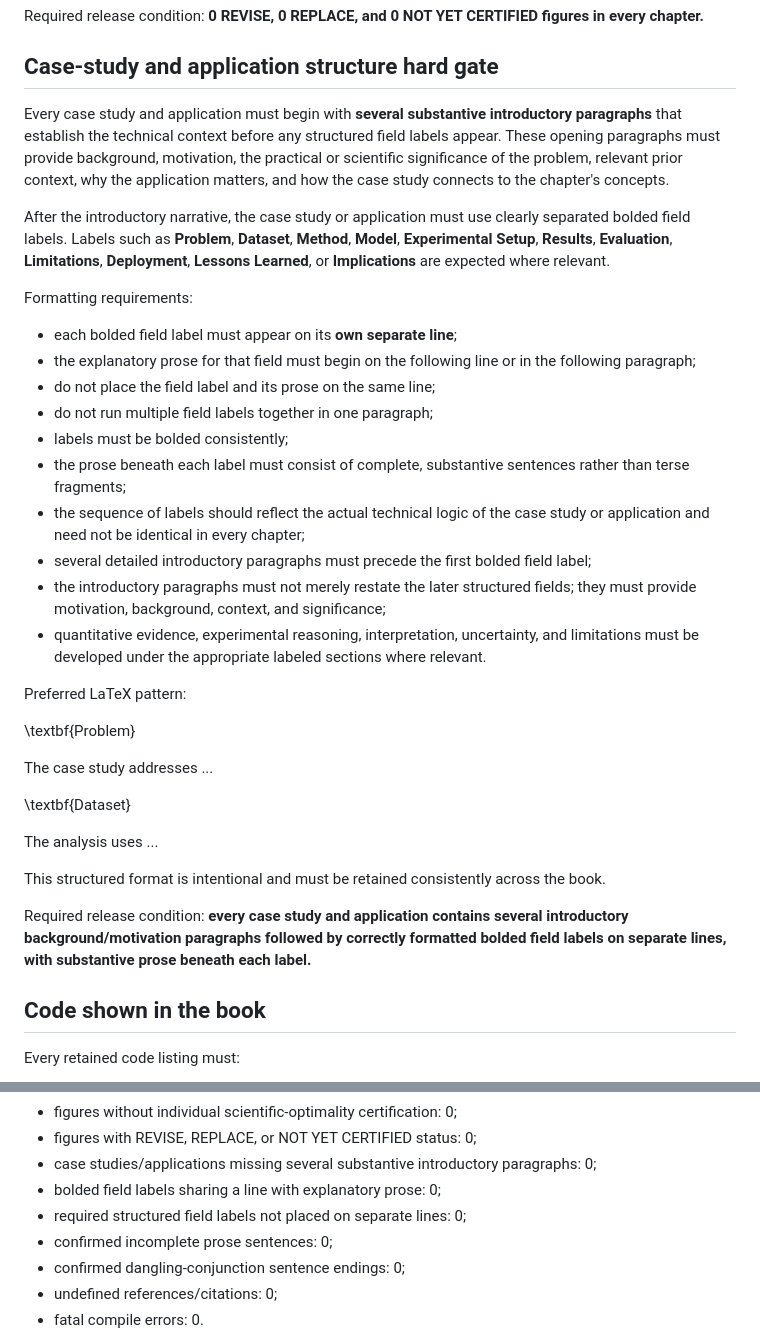
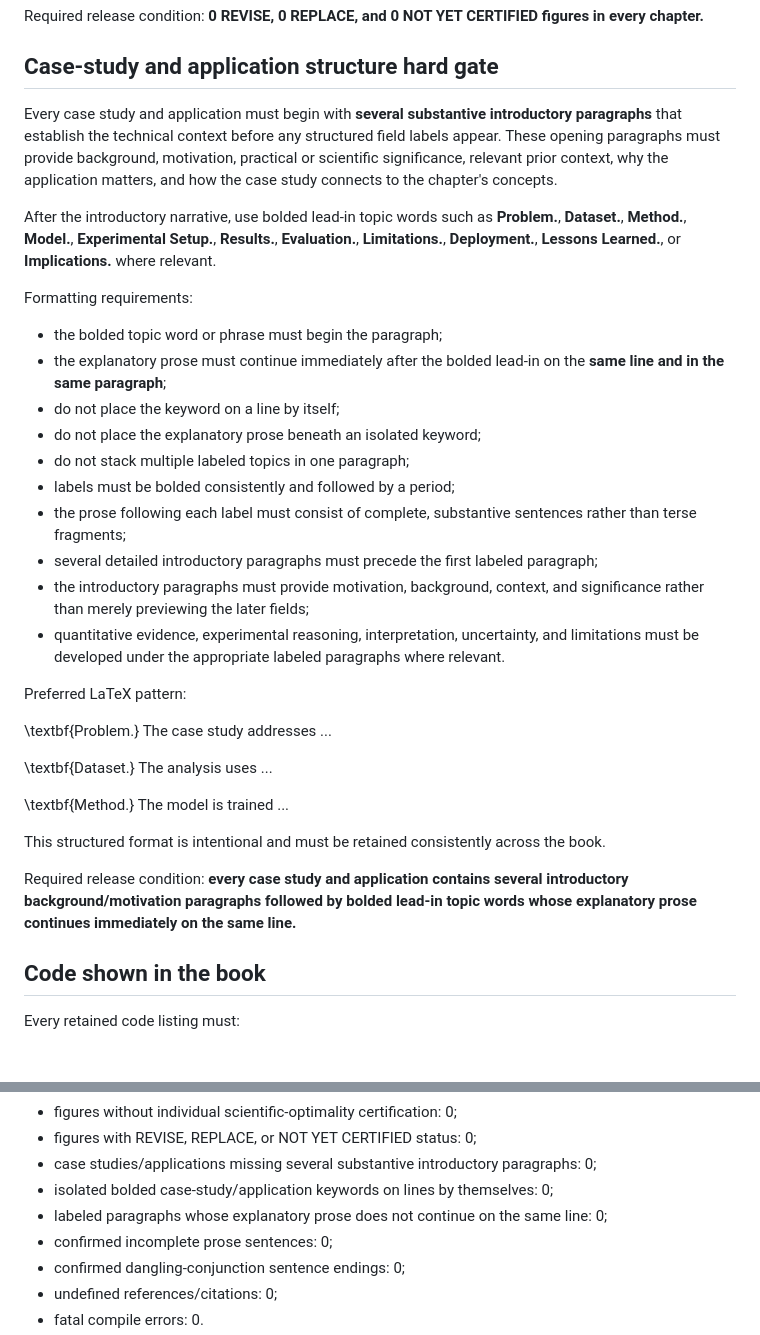
Before and after one commit to JLondon11/AppliedML, a Markdown page: book/EDITORIAL_MANUSCRIPT_POLICY.md, 2 parts joined by grey strips. GitHub-like rendering; blank space fills up the shorter version.

Commit message:
Correct case study lead-in label formatting

```diff
--- a/book/EDITORIAL_MANUSCRIPT_POLICY.md
+++ b/book/EDITORIAL_MANUSCRIPT_POLICY.md
@@ -96,35 +96,33 @@ Required release condition: **0 REVISE, 0 REPLACE, and 0 NOT YET CERTIFIED figur
 
 ## Case-study and application structure hard gate
 
-Every case study and application must begin with **several substantive introductory paragraphs** that establish the technical context before any structured field labels appear. These opening paragraphs must provide background, motivation, the practical or scientific significance of the problem, relevant prior context, why the application matters, and how the case study connects to the chapter's concepts.
+Every case study and application must begin with **several substantive introductory paragraphs** that establish the technical context before any structured field labels appear. These opening paragraphs must provide background, motivation, practical or scientific significance, relevant prior context, why the application matters, and how the case study connects to the chapter's concepts.
 
-After the introductory narrative, the case study or application must use clearly separated bolded field labels. Labels such as **Problem**, **Dataset**, **Method**, **Model**, **Experimental Setup**, **Results**, **Evaluation**, **Limitations**, **Deployment**, **Lessons Learned**, or **Implications** are expected where relevant.
+After the introductory narrative, use bolded lead-in topic words such as **Problem.**, **Dataset.**, **Method.**, **Model.**, **Experimental Setup.**, **Results.**, **Evaluation.**, **Limitations.**, **Deployment.**, **Lessons Learned.**, or **Implications.** where relevant.
 
 Formatting requirements:
-- each bolded field label must appear on its **own separate line**;
-- the explanatory prose for that field must begin on the following line or in the following paragraph;
-- do not place the field label and its prose on the same line;
-- do not run multiple field labels together in one paragraph;
-- labels must be bolded consistently;
-- the prose beneath each label must consist of complete, substantive sentences rather than terse fragments;
-- the sequence of labels should reflect the actual technical logic of the case study or application and need not be identical in every chapter;
-- several detailed introductory paragraphs must precede the first bolded field label;
-- the introductory paragraphs must not merely restate the later structured fields; they must provide motivation, background, context, and significance;
-- quantitative evidence, experimental reasoning, interpretation, uncertainty, and limitations must be developed under the appropriate labeled sections where relevant.
+- the bolded topic word or phrase must begin the paragraph;
+- the explanatory prose must continue immediately after the bolded lead-in on the **same line and in the same paragraph**;
+- do not place the keyword on a line by itself;
+- do not place the explanatory prose beneath an isolated keyword;
+- do not stack multiple labeled topics in one paragraph;
+- labels must be bolded consistently and followed by a period;
+- the prose following each label must consist of complete, substantive sentences rather than terse fragments;
+- several detailed introductory paragraphs must precede the first labeled paragraph;
+- the introductory paragraphs must provide motivation, background, context, and significance rather than merely previewing the later fields;
+- quantitative evidence, experimental reasoning, interpretation, uncertainty, and limitations must be developed under the appropriate labeled paragraphs where relevant.
 
 Preferred LaTeX pattern:
 
-\textbf{Problem}
+\textbf{Problem.} The case study addresses ...
 
-The case study addresses ...
+\textbf{Dataset.} The analysis uses ...
 
-\textbf{Dataset}
-
-The analysis uses ...
+\textbf{Method.} The model is trained ...
 
 This structured format is intentional and must be retained consistently across the book.
 
-Required release condition: **every case study and application contains several introductory background/motivation paragraphs followed by correctly formatted bolded field labels on separate lines, with substantive prose beneath each label.**
+Required release condition: **every case study and application contains several introductory background/motivation paragraphs followed by bolded lead-in topic words whose explanatory prose continues immediately on the same line.**
 
 ## Code shown in the book
 
@@ -170,8 +168,8 @@ A chapter may not be accepted until all of the following are true:
 - figures without individual scientific-optimality certification: 0;
 - figures with REVISE, REPLACE, or NOT YET CERTIFIED status: 0;
 - case studies/applications missing several substantive introductory paragraphs: 0;
-- bolded field labels sharing a line with explanatory prose: 0;
-- required structured field labels not placed on separate lines: 0;
+- isolated bolded case-study/application keywords on lines by themselves: 0;
+- labeled paragraphs whose explanatory prose does not continue on the same line: 0;
 - confirmed incomplete prose sentences: 0;
 - confirmed dangling-conjunction sentence endings: 0;
 - undefined references/citations: 0;
```
